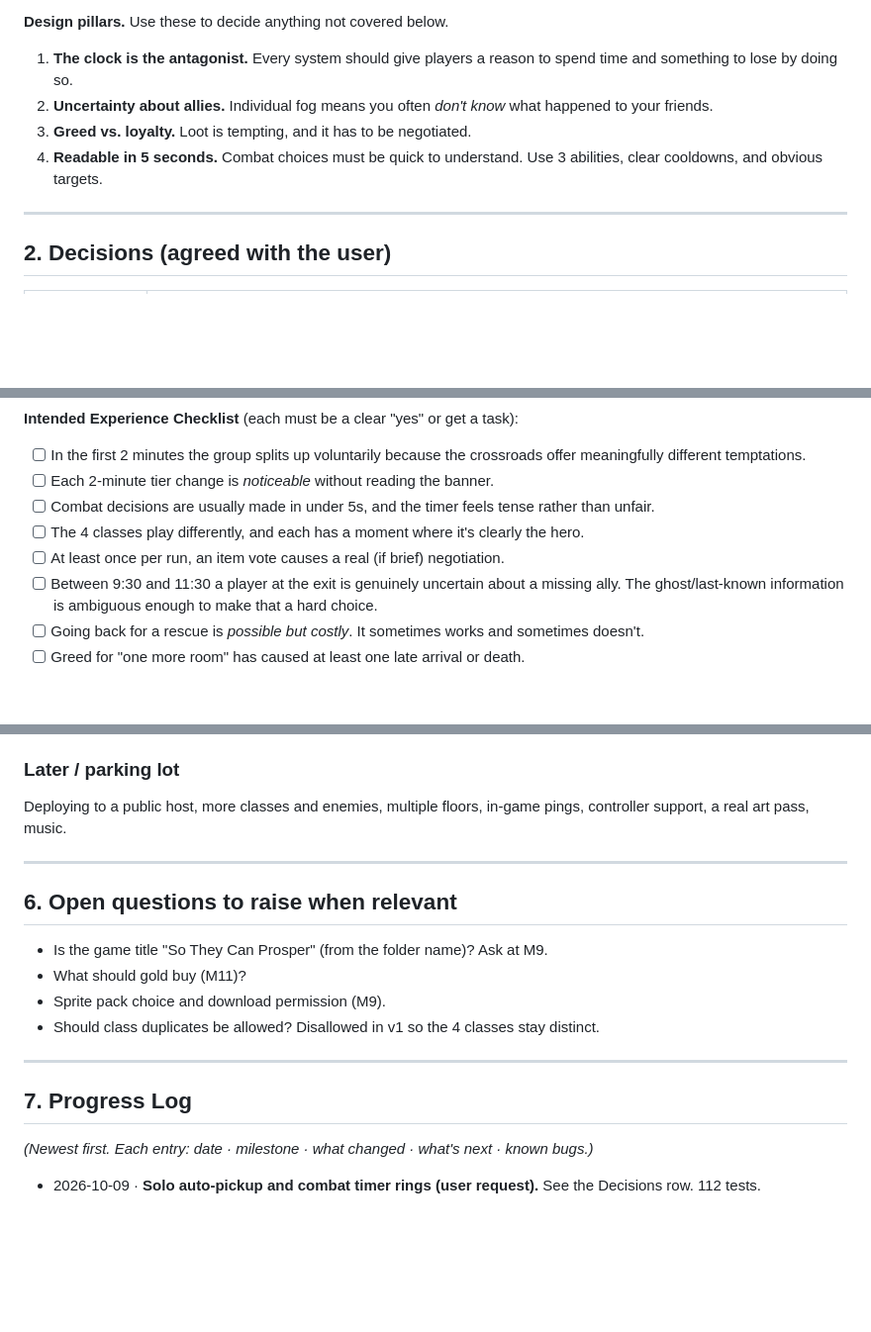
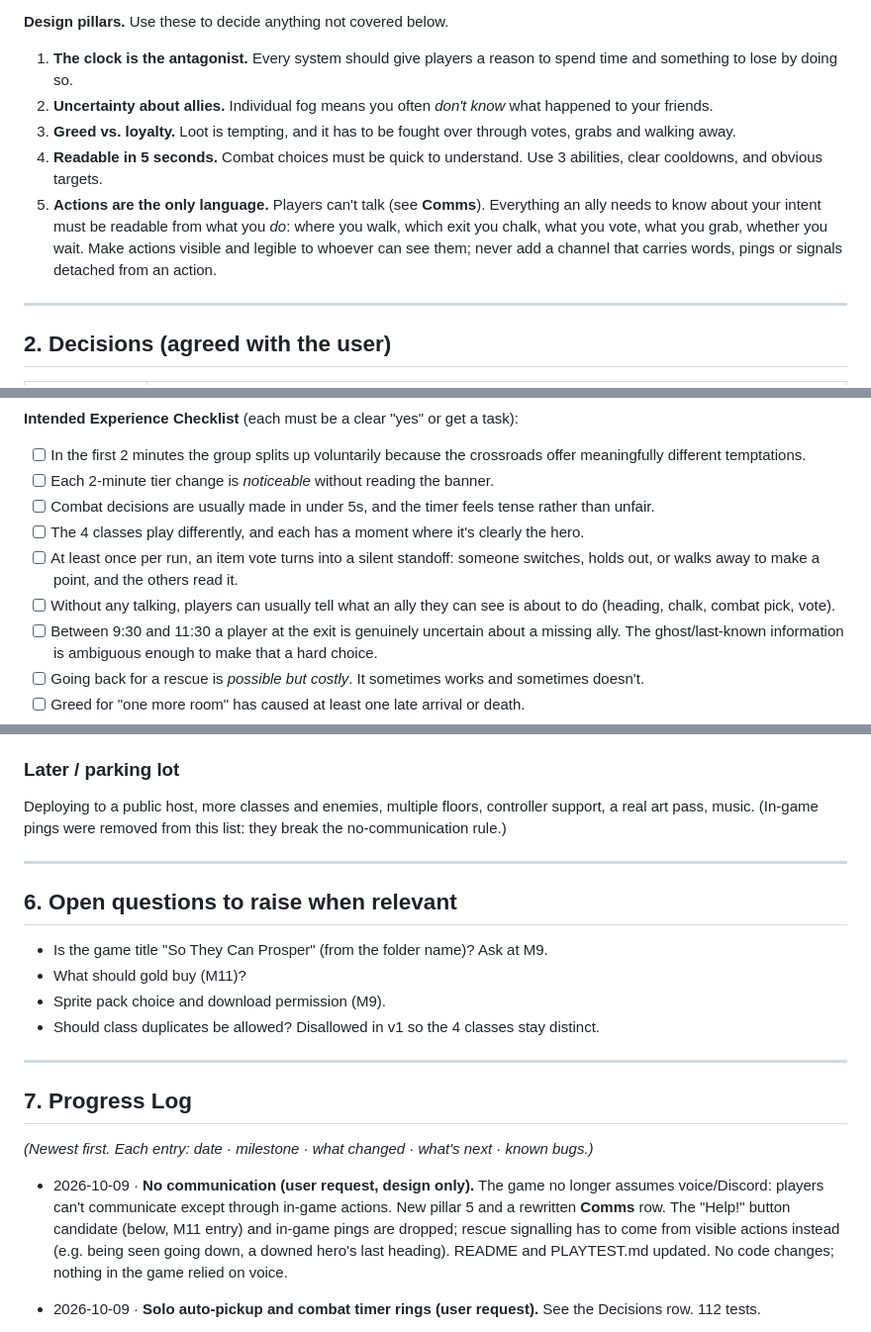
Before and after one commit to Staeg/STCP, a Markdown page: PLAN.md, 3 parts joined by grey strips. Shown at 99% size. Drawn GitHub-style; blank space fills up the shorter version.

```diff
--- a/PLAN.md
+++ b/PLAN.md
@@ -15,8 +15,9 @@ Darkest Dungeon, but multiplayer. Up to 4 players each control one hero in a sha
 **Design pillars.** Use these to decide anything not covered below.
 1. **The clock is the antagonist.** Every system should give players a reason to spend time and something to lose by doing so.
 2. **Uncertainty about allies.** Individual fog means you often *don't know* what happened to your friends.
-3. **Greed vs. loyalty.** Loot is tempting, and it has to be negotiated.
+3. **Greed vs. loyalty.** Loot is tempting, and it has to be fought over through votes, grabs and walking away.
 4. **Readable in 5 seconds.** Combat choices must be quick to understand. Use 3 abilities, clear cooldowns, and obvious targets.
+5. **Actions are the only language.** Players can't talk (see **Comms**). Everything an ally needs to know about your intent must be readable from what you *do*: where you walk, which exit you chalk, what you vote, what you grab, whether you wait. Make actions visible and legible to whoever can see them; never add a channel that carries words, pings or signals detached from an action.
 
 ---
 
@@ -269,7 +270,8 @@ Run all of the following, then write `PLAYTEST.md` with findings, ranked issues
 - [ ] Each 2-minute tier change is *noticeable* without reading the banner.
 - [ ] Combat decisions are usually made in under 5s, and the timer feels tense rather than unfair.
 - [ ] The 4 classes play differently, and each has a moment where it's clearly the hero.
-- [ ] At least once per run, an item vote causes a real (if brief) negotiation.
+- [ ] At least once per run, an item vote turns into a silent standoff: someone switches, holds out, or walks away to make a point, and the others read it.
+- [ ] Without any talking, players can usually tell what an ally they can see is about to do (heading, chalk, combat pick, vote).
 - [ ] Between 9:30 and 11:30 a player at the exit is genuinely uncertain about a missing ally. The ghost/last-known information is ambiguous enough to make that a hard choice.
 - [ ] Going back for a rescue is *possible but costly*. It sometimes works and sometimes doesn't.
 - [ ] Greed for "one more room" has caused at least one late arrival or death.
@@ -281,7 +283,7 @@ Run all of the following, then write `PLAYTEST.md` with findings, ranked issues
 - [x] Asked the user: **cosmetic/bragging only.** Built career stats (total gold extracted, runs, escapes, best haul), titles by total gold (Nobody → Scavenger 100 → Delver 300 → Treasure-Seeker 700 → Gilded 1500 → Legend of the Deep 3000), and the **Hall of Fortune** (top 10) on the menu and results screens. Titles show next to names in the lobby. Candidate: a camp screen between runs where you spend stashed gold on starting consumables, trinkets, or a class unlock. Persistence is keyed by player name.
 
 ### Later / parking lot
-Deploying to a public host, more classes and enemies, multiple floors, in-game pings, controller support, a real art pass, music.
+Deploying to a public host, more classes and enemies, multiple floors, controller support, a real art pass, music. (In-game pings were removed from this list: they break the no-communication rule.)
 
 ---
 
@@ -295,6 +297,8 @@ Deploying to a public host, more classes and enemies, multiple floors, in-game p
 
 ## 7. Progress Log
 _(Newest first. Each entry: date · milestone · what changed · what's next · known bugs.)_
+
+- 2026-10-09 · **No communication (user request, design only).** The game no longer assumes voice/Discord: players can't communicate except through in-game actions. New pillar 5 and a rewritten **Comms** row. The "Help!" button candidate (below, M11 entry) and in-game pings are dropped; rescue signalling has to come from visible actions instead (e.g. being seen going down, a downed hero's last heading). README and PLAYTEST.md updated. No code changes; nothing in the game relied on voice.
 
 - 2026-10-09 · **Solo auto-pickup and combat timer rings (user request).** See the Decisions row. 112 tests.
 
```
Also changed, not shown: other parts of PLAN.md (+3 -3 lines), PLAYTEST.md (+5 -4 lines), README.md (+1 -1 lines).
